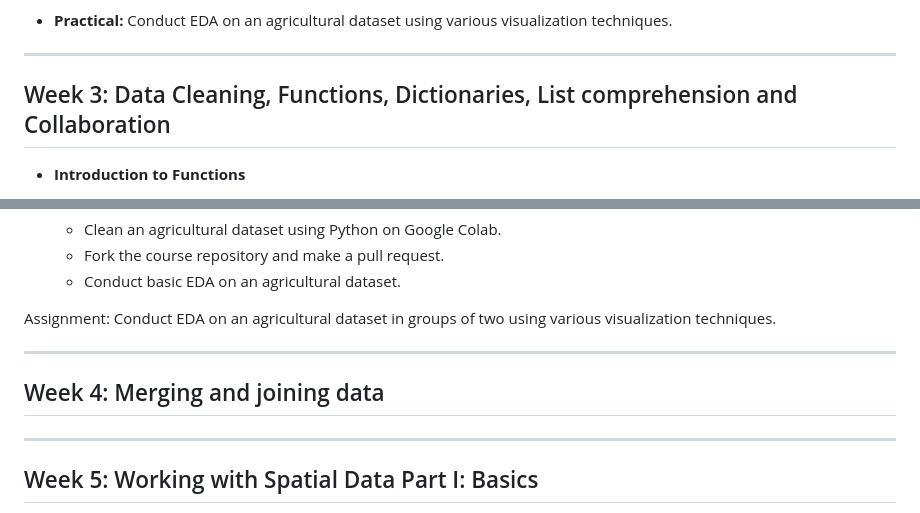
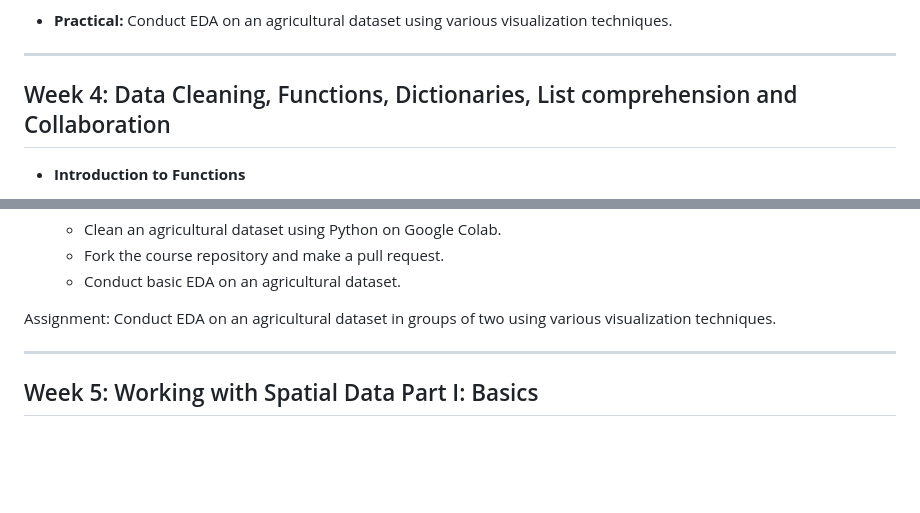
Before and after one commit to jancgreyling/AE_772_892, a Markdown page: README.md, 2 parts joined by grey strips. Drawn GitHub-style; blank space fills up the shorter version.

```diff
--- a/README.md
+++ b/README.md
@@ -58,7 +58,7 @@
 
 ---
 
-## Week 3: Data Cleaning, Functions, Dictionaries, List comprehension and Collaboration
+## Week 4: Data Cleaning, Functions, Dictionaries, List comprehension and Collaboration
 
 * **Introduction to Functions**
   * Basics of Functions
@@ -83,10 +83,6 @@
   * Conduct basic EDA on an agricultural dataset.
 
 Assignment: Conduct EDA on an agricultural dataset in groups of two using various visualization techniques.
-
----
-
-## Week 4: Merging and joining data
 
 ---
 
```
